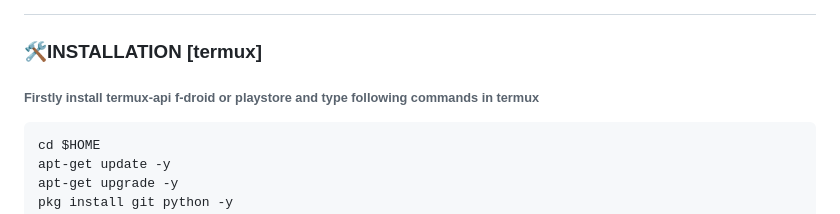
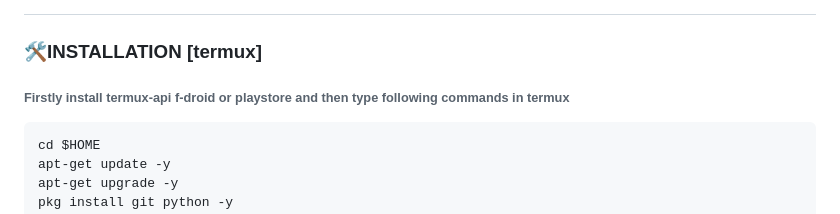
Before and after one commit to GreyTechno/sms_forwarder, a Markdown page: README.md, the part around the change. Drawn GitHub-style.

````diff
--- a/README.md
+++ b/README.md
@@ -62,7 +62,7 @@ SMS_Forwarder can be used in Termux to forward text messages from one device to
 #
 
 ### 🛠️INSTALLATION [termux]
-###### Firstly install termux-api f-droid or playstore and type following commands in termux
+###### Firstly install termux-api f-droid or playstore and then type following commands in termux
 ``` sh
 cd $HOME
 apt-get update -y
````
